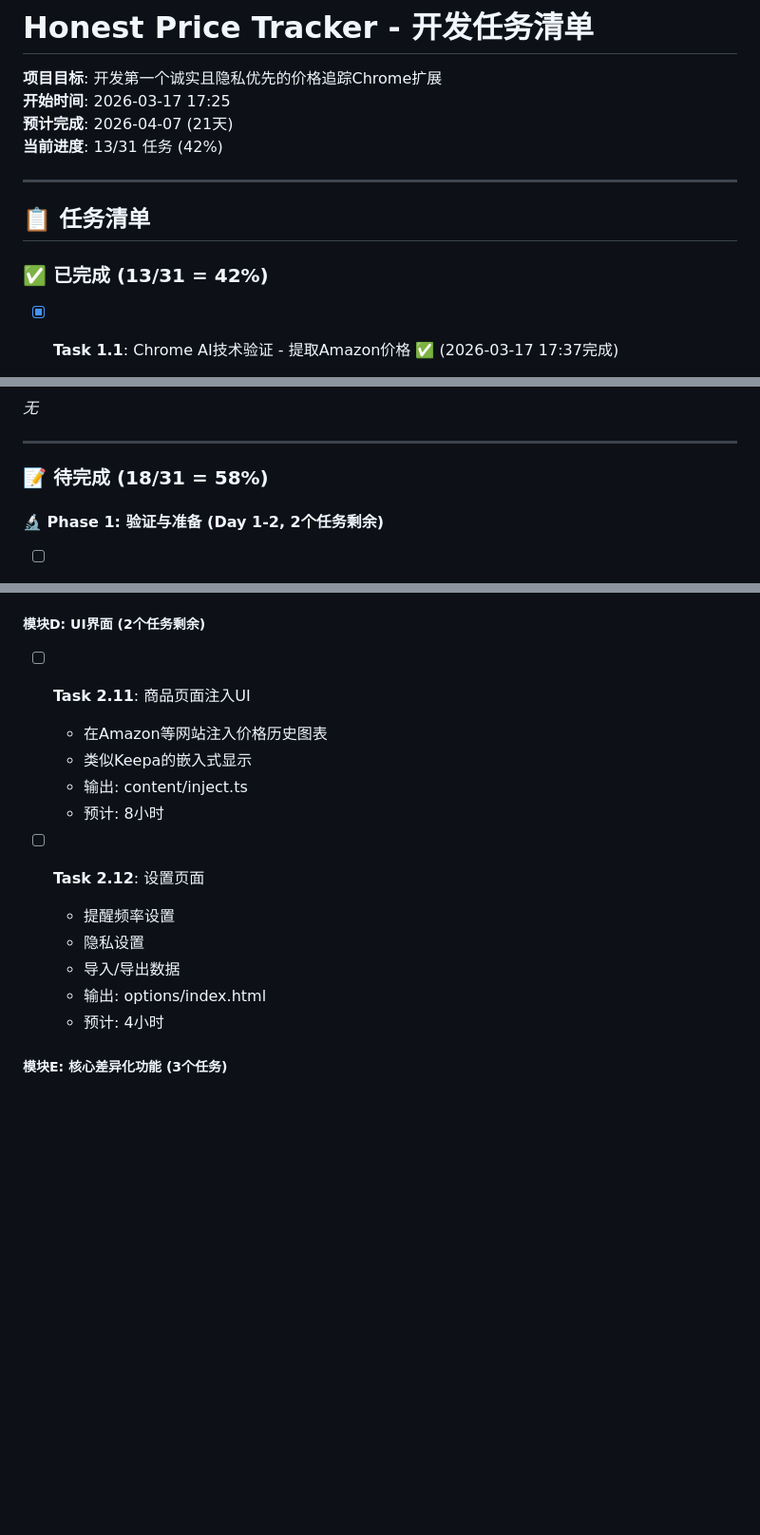
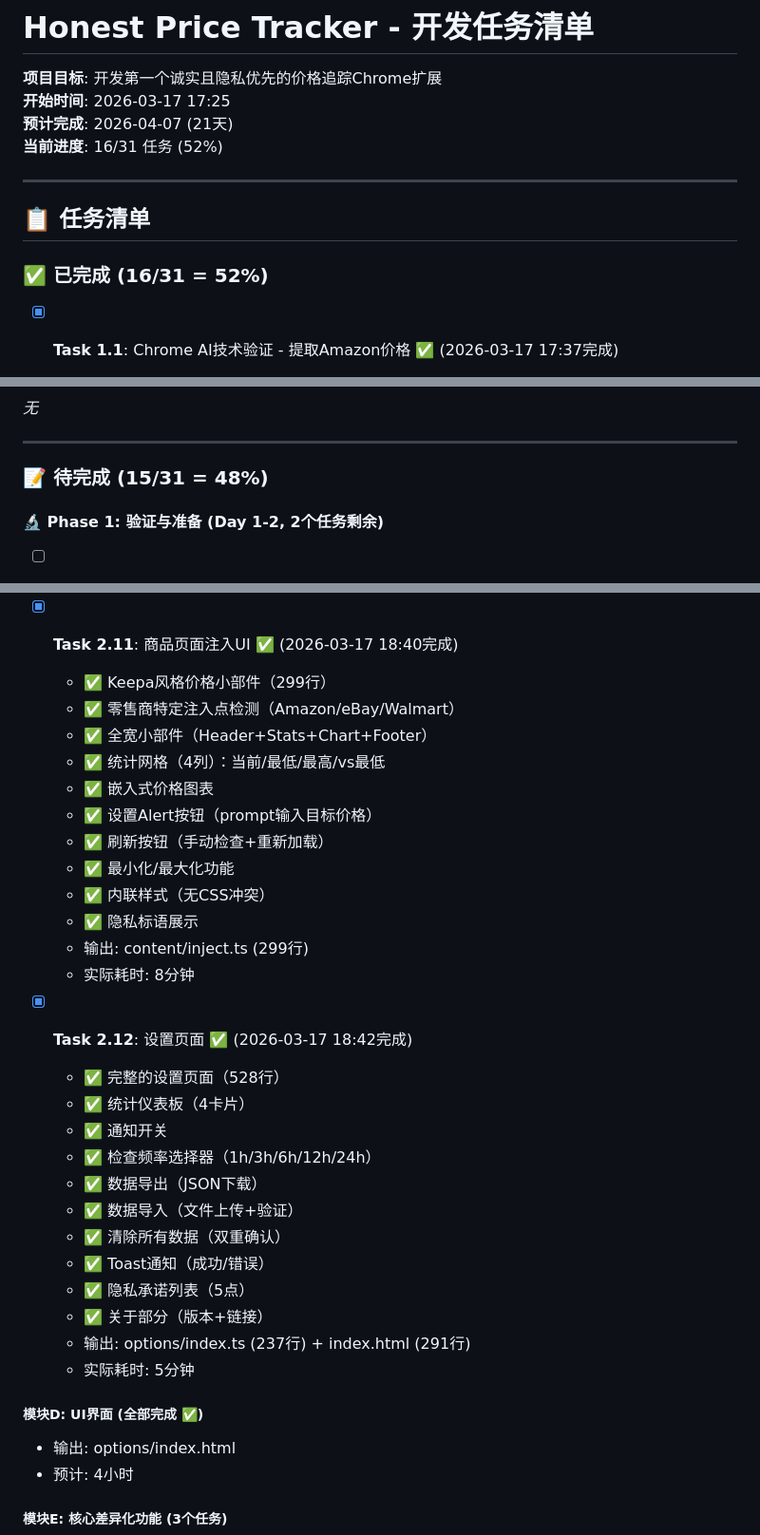
Before and after one commit to mingshi/honest-price-tracker, a Markdown page: tasks.md, 3 parts joined by grey strips. Shown at 95% size. GitHub-like rendering; blank space fills up the shorter version.

Commit message:
Update tasks: 16/31 complete (52%)
Tasks completed:
- Task 2.10: Price chart ✅
- Task 2.11: Product page injection ✅
- Task 2.12: Settings page ✅

All UI modules complete.
Remaining: Testing (3.1-3.4) + Publishing (3.5-3.10)

```diff
--- a/tasks.md
+++ b/tasks.md
@@ -3,13 +3,13 @@
 **项目目标**: 开发第一个诚实且隐私优先的价格追踪Chrome扩展
 **开始时间**: 2026-03-17 17:25
 **预计完成**: 2026-04-07 (21天)
-**当前进度**: 13/31 任务 (42%)
+**当前进度**: 16/31 任务 (52%)
 
 ---
 
 ## 📋 任务清单
 
-### ✅ 已完成 (13/31 = 42%)
+### ✅ 已完成 (16/31 = 52%)
 
 - [x] **Task 1.1**: Chrome AI技术验证 - 提取Amazon价格 ✅ (2026-03-17 17:37完成)
   - 验证方法: 理论分析 + Fallback DOM解析测试
@@ -106,7 +106,7 @@ _无_
 
 ---
 
-### 📝 待完成 (18/31 = 58%)
+### 📝 待完成 (15/31 = 48%)
 
 #### 🔬 Phase 1: 验证与准备 (Day 1-2, 2个任务剩余)
 
@@ -206,18 +206,35 @@ _无_
   - 输出: components/PriceChart.ts (222行) + Popup集成
   - 实际耗时: 12分钟
 
-##### 模块D: UI界面 (2个任务剩余)
+- [x] **Task 2.11**: 商品页面注入UI ✅ (2026-03-17 18:40完成)
+  - ✅ Keepa风格价格小部件（299行）
+  - ✅ 零售商特定注入点检测（Amazon/eBay/Walmart）
+  - ✅ 全宽小部件（Header+Stats+Chart+Footer）
+  - ✅ 统计网格（4列）：当前/最低/最高/vs最低
+  - ✅ 嵌入式价格图表
+  - ✅ 设置Alert按钮（prompt输入目标价格）
+  - ✅ 刷新按钮（手动检查+重新加载）
+  - ✅ 最小化/最大化功能
+  - ✅ 内联样式（无CSS冲突）
+  - ✅ 隐私标语展示
+  - 输出: content/inject.ts (299行)
+  - 实际耗时: 8分钟
 
-- [ ] **Task 2.11**: 商品页面注入UI
-  - 在Amazon等网站注入价格历史图表
-  - 类似Keepa的嵌入式显示
-  - 输出: content/inject.ts
-  - 预计: 8小时
+- [x] **Task 2.12**: 设置页面 ✅ (2026-03-17 18:42完成)
+  - ✅ 完整的设置页面（528行）
+  - ✅ 统计仪表板（4卡片）
+  - ✅ 通知开关
+  - ✅ 检查频率选择器（1h/3h/6h/12h/24h）
+  - ✅ 数据导出（JSON下载）
+  - ✅ 数据导入（文件上传+验证）
+  - ✅ 清除所有数据（双重确认）
+  - ✅ Toast通知（成功/错误）
+  - ✅ 隐私承诺列表（5点）
+  - ✅ 关于部分（版本+链接）
+  - 输出: options/index.ts (237行) + index.html (291行)
+  - 实际耗时: 5分钟
 
-- [ ] **Task 2.12**: 设置页面
-  - 提醒频率设置
-  - 隐私设置
-  - 导入/导出数据
+##### 模块D: UI界面 (全部完成 ✅)
   - 输出: options/index.html
   - 预计: 4小时
 
```
